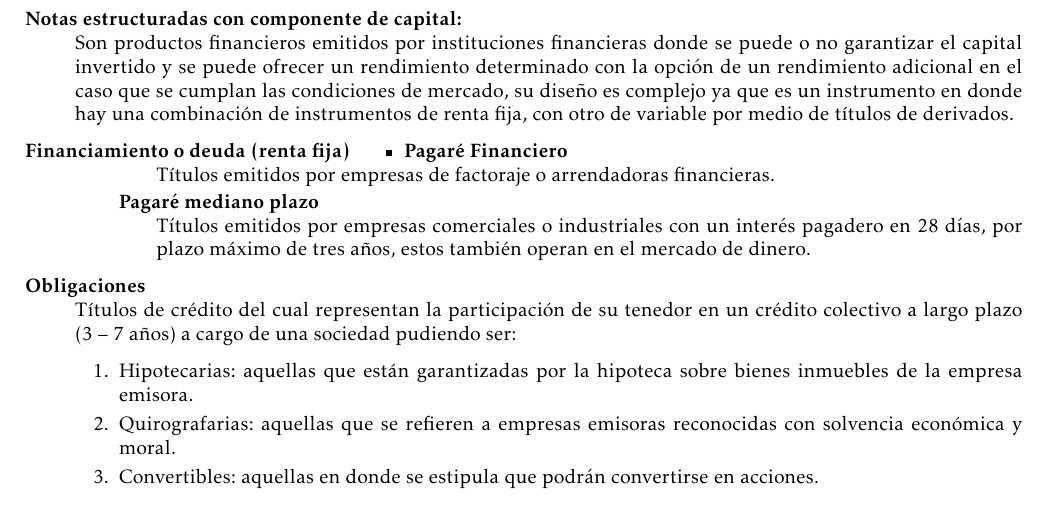
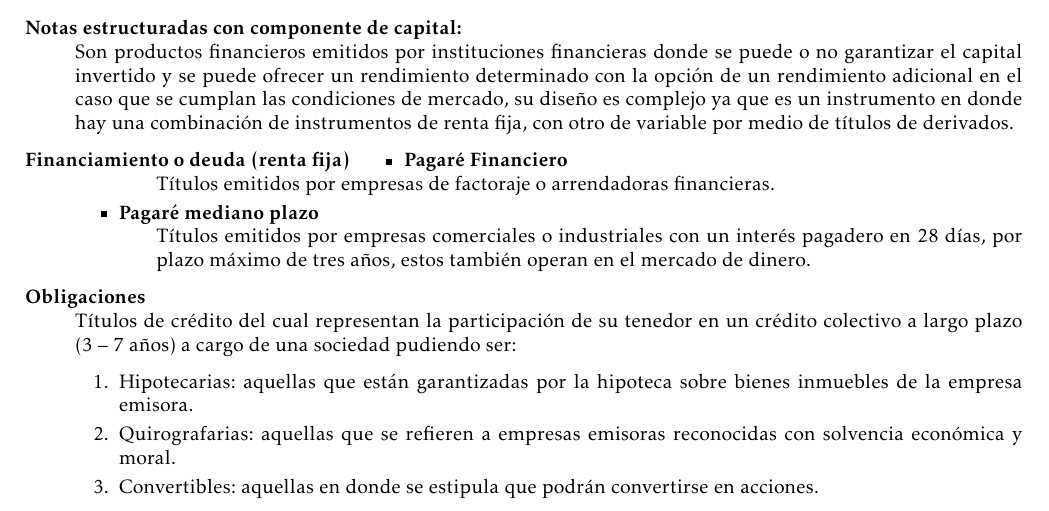
Before and after one commit to lmanugithub/lt-apuntes, a LaTeX book (topicos/apuntes topicos.tex): part of page 1 of 2, cut so that both start at the same text. Compiled offline with pdfLaTeX.

Commit message:
Modificación

```diff
--- a/topicos/apuntes topicos.tex
+++ b/topicos/apuntes topicos.tex
@@ -22,6 +24,8 @@
     \item[Financiamiento o deuda (renta fija)] \begin{itemize}
         \item \begin{description}
             \item[Pagaré Financiero] \hfill \break Títulos emitidos por empresas de factoraje o arrendadoras financieras.
+        \end{description}
+        \item \begin{description}
             \item[Pagaré mediano plazo] \hfill \break Títulos emitidos por empresas comerciales o industriales con un interés pagadero en 28 días, por plazo máximo de tres años, estos también operan en el mercado de dinero.
         \end{description}
     \end{itemize}
```
Also changed, not shown: topicos/apuntes topicos.tex (2 more changed lines).
